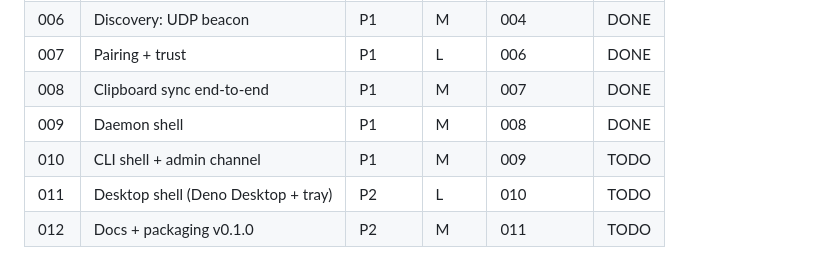
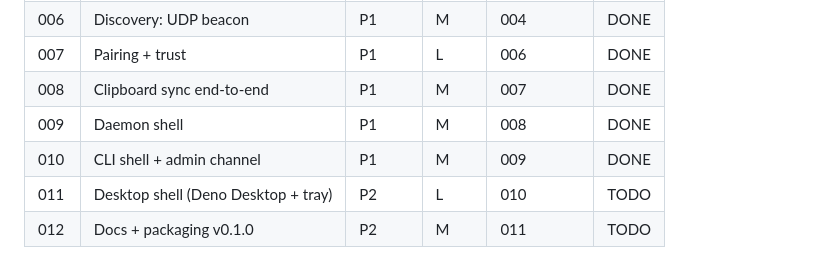
Before and after one commit to MetalbolicX/clipruler, a Markdown page: plans/README.md, the part around the change. GitHub-like rendering.

Commit message:
docs(plans): mark plan 010 CLI admin channel as DONE

```diff
--- a/plans/README.md
+++ b/plans/README.md
@@ -48,7 +48,7 @@ remain deterministic.
 | 007  | Pairing + trust                     | P1       | L      | 006        | DONE   |
 | 008  | Clipboard sync end-to-end           | P1       | M      | 007        | DONE   |
 | 009  | Daemon shell                        | P1       | M      | 008        | DONE   |
-| 010  | CLI shell + admin channel           | P1       | M      | 009        | TODO   |
+| 010  | CLI shell + admin channel           | P1       | M      | 009        | DONE   |
 | 011  | Desktop shell (Deno Desktop + tray) | P2       | L      | 010        | TODO   |
 | 012  | Docs + packaging v0.1.0             | P2       | M      | 011        | TODO   |
 
```
